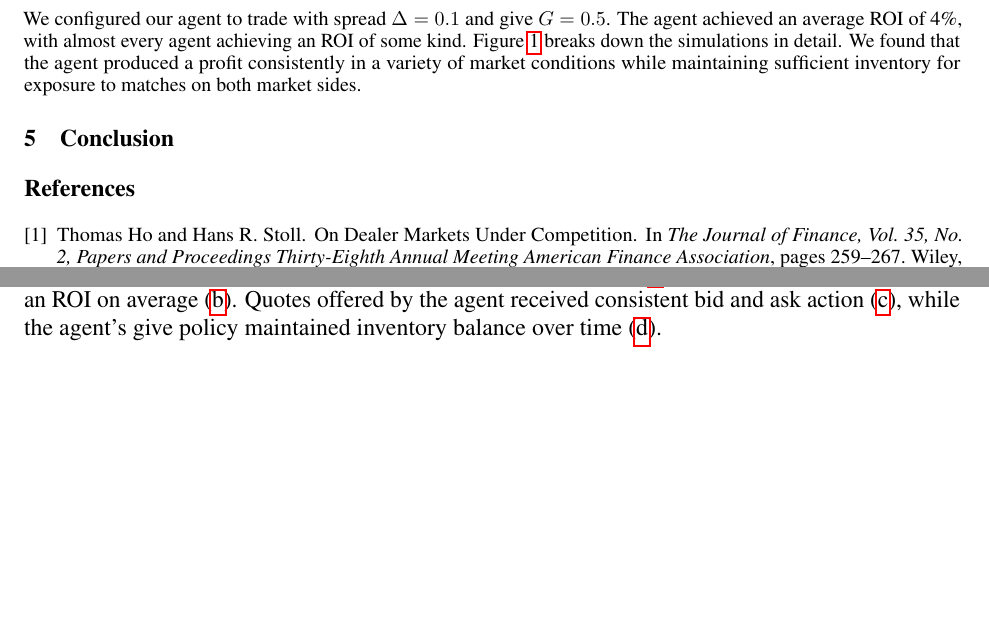
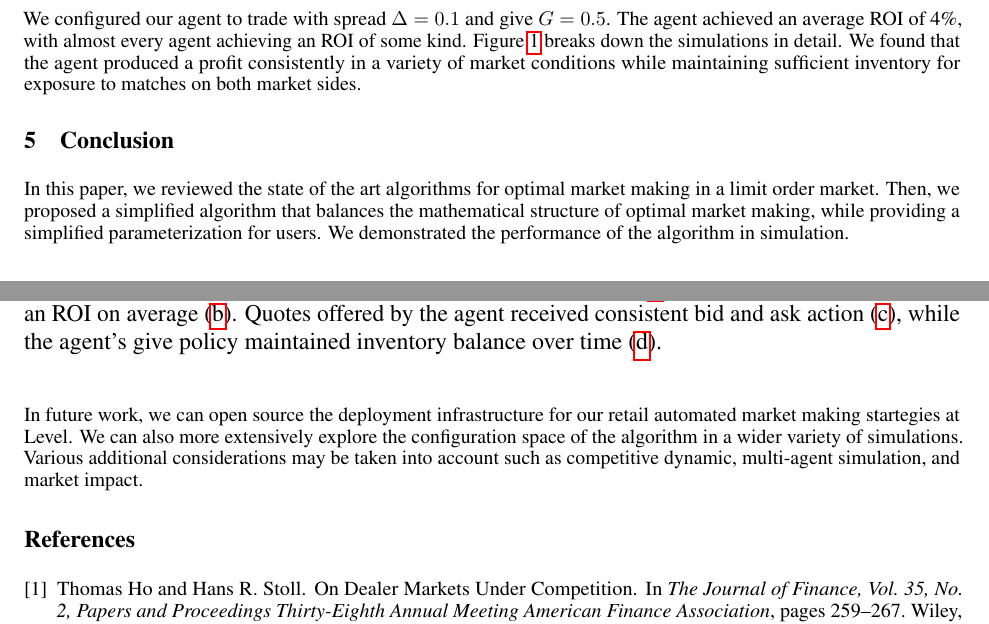
Before and after one commit to chriscslaughter/amm, a LaTeX paper (paper/AMM.tex): two parts of pages 4 and 5 of 5 before the commit and two parts of pages 4 and 5 of 6 after it, joined at a grey line, cut so that both start at the same text, the shorter picture padded with empty space. Compiled offline with pdfLaTeX.

Commit message:
Progress!

```diff
--- a/paper/AMM.tex
+++ b/paper/AMM.tex
@@ -238,6 +238,10 @@ We configured our agent to trade with spread $\Delta = 0.1$ and give $G = 0.5$.
 \section{Conclusion}
 \label{sec:conclusion}
 
+In this paper, we reviewed the state of the art algorithms for optimal market making in a limit order market. Then, we proposed a simplified algorithm that balances the mathematical structure of optimal market making, while providing a simplified parameterization for users. We demonstrated the performance of the algorithm in simulation.
+
+In future work, we can open source the deployment infrastructure for our retail automated market making startegies at Level. We can also more extensively explore the configuration space of the algorithm in a wider variety of simulations. Various additional considerations may be taken into account such as competitive dynamic, multi-agent simulation, and market impact.
+
 \bibliographystyle{unsrt}
 
 %%% Comment out this section when you \bibliography{references} is enabled.
```
Also changed, not shown: paper/AMM.pdf (added), 1 other file.
